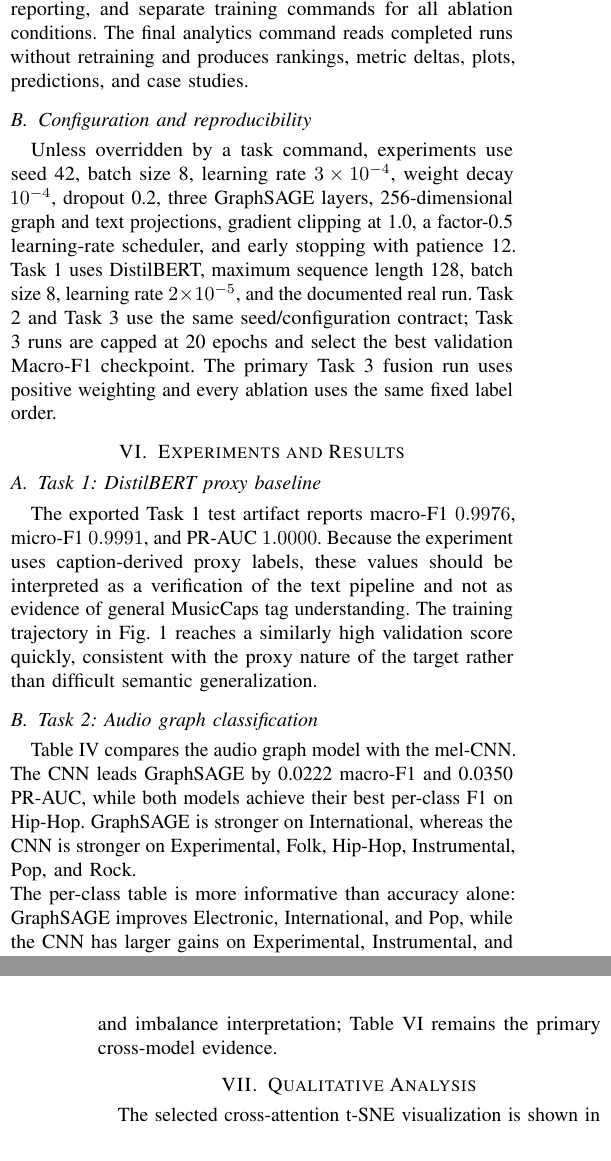
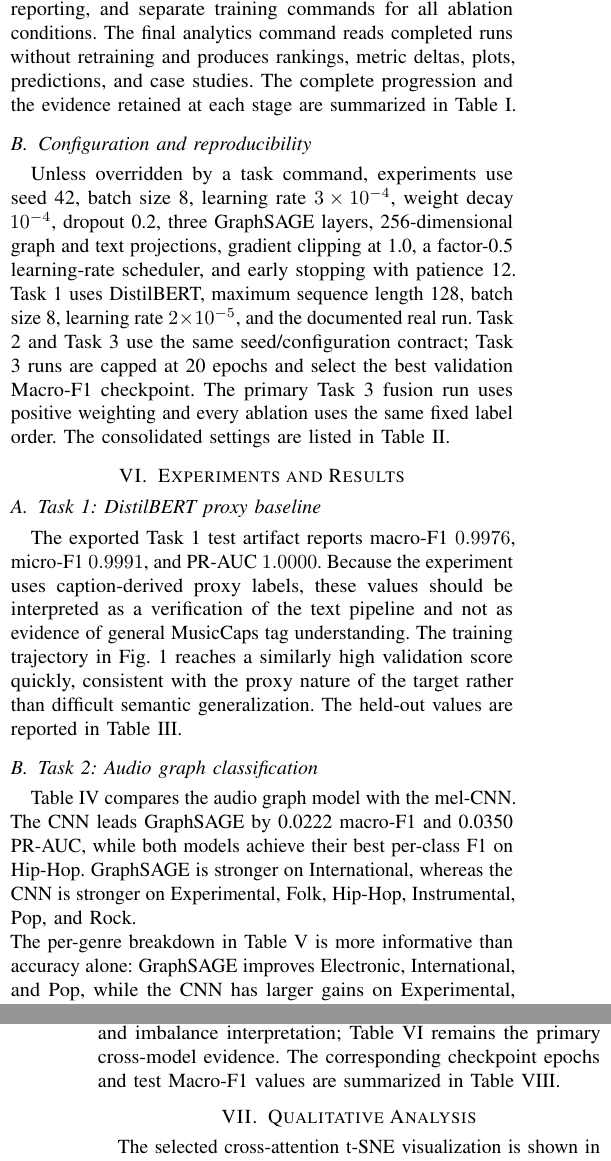
Before and after one commit to smnoiem/gnn-bert-music-context, a LaTeX paper (report/main.tex): two parts of the columns of pages 2 and 4 of 6, joined at a grey line, cut so that both start at the same text. Compiled offline with pdfLaTeX.

Commit message:
refereced the tables

```diff
--- a/report/main.tex
+++ b/report/main.tex
@@ -177,6 +177,8 @@ progress reporting, and separate training commands for all ablation
 conditions. The final analytics command reads completed runs without
 retraining and produces rankings, metric deltas, plots, predictions, and
 case studies.
+The complete progression and the evidence retained at each stage are
+summarized in Table~\ref{tab:milestones}.
 
 \begin{table*}[t]
 \caption{Development milestones and preserved evidence.}
@@ -214,7 +216,8 @@ batch size 8, learning rate $2\times10^{-5}$, and the documented real run.
 Task 2 and Task 3 use the same seed/configuration contract; Task 3 runs are
 capped at 20 epochs and select the best validation Macro-F1 checkpoint.
 The primary Task 3 fusion run uses positive weighting and every ablation
-uses the same fixed label order.
+uses the same fixed label order. The consolidated settings are listed in
+Table~\ref{tab:hyperparameters}.
 
 \begin{table}[t]
 \caption{Core experimental hyperparameters.}
@@ -246,7 +249,8 @@ proxy labels, these values should be interpreted as a verification of the
 text pipeline and not as evidence of general MusicCaps tag understanding.
 The training trajectory in Fig.~\ref{fig:task1-curve} reaches a similarly
 high validation score quickly, consistent with the proxy nature of the target
-rather than difficult semantic generalization.
+rather than difficult semantic generalization. The held-out values are
+reported in Table~\ref{tab:task1}.
 
 \begin{table}[t]
 \caption{Task 1 test performance on the MusicCaps proxy task.}
@@ -314,7 +318,8 @@ Macro-F1 & \textbf{0.4544} & 0.4323 & +0.0222\\
 \end{table*}
 
 \noindent
-The per-class table is more informative than accuracy alone: GraphSAGE
+The per-genre breakdown in Table~\ref{tab:task2-perclass} is more informative
+than accuracy alone: GraphSAGE
 improves Electronic, International, and Pop, while the CNN has larger gains
 on Experimental, Instrumental, and Rock. Both models are strongest on
 Hip-Hop, suggesting that class separability and class frequency are not
@@ -419,7 +425,8 @@ For the selected primary fusion run, Fig.~\ref{fig:task3-crossattn-curves}
 shows the train/validation history and Fig.~\ref{fig:task3-crossattn-pr}
 shows per-label precision--recall behavior. These figures support the
 overfitting and imbalance interpretation; Table~\ref{tab:task3} remains the
-primary cross-model evidence.
+primary cross-model evidence. The corresponding checkpoint epochs and test
+Macro-F1 values are summarized in Table~\ref{tab:epochs}.
 
 \begin{table}[t]
 \caption{Best validation epochs recorded in exported histories.}
```
Also changed, not shown: report/main.tex (3 more changed lines).
